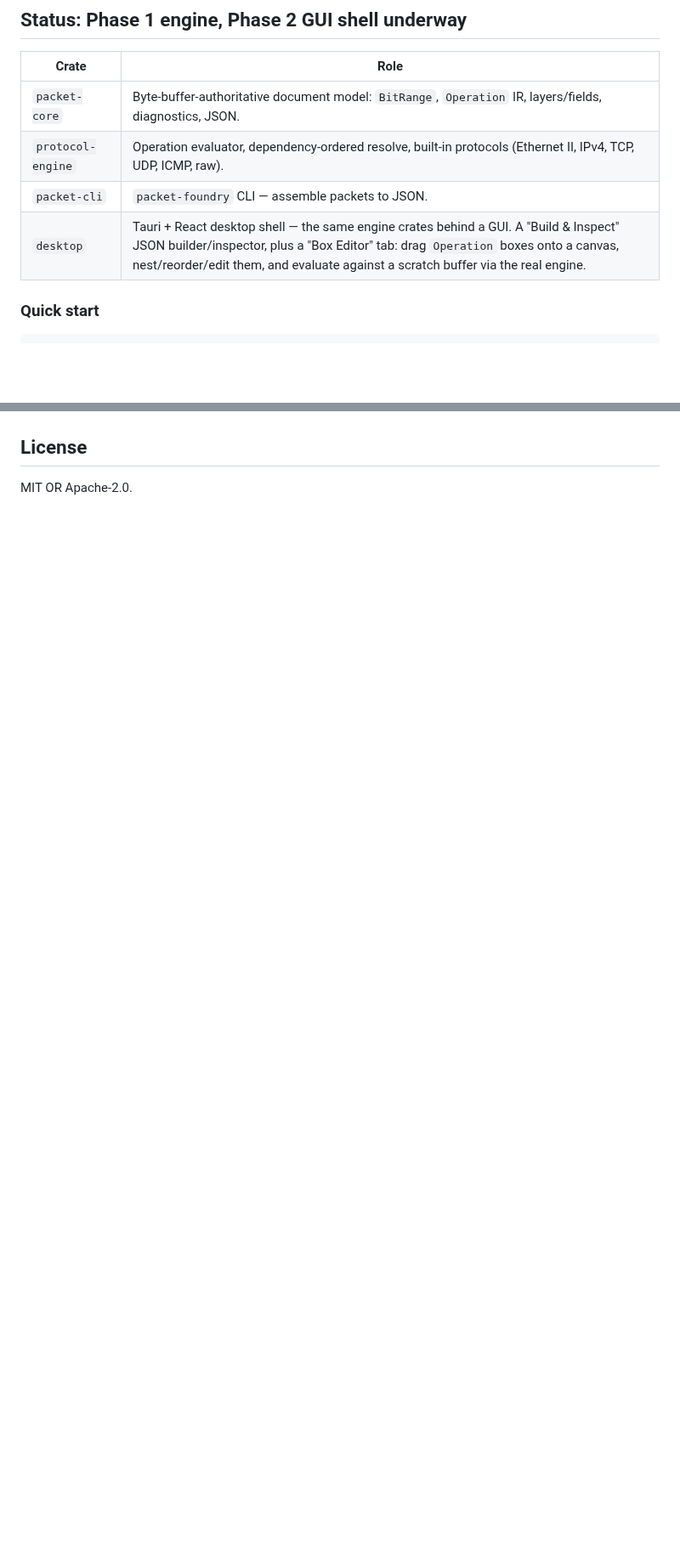
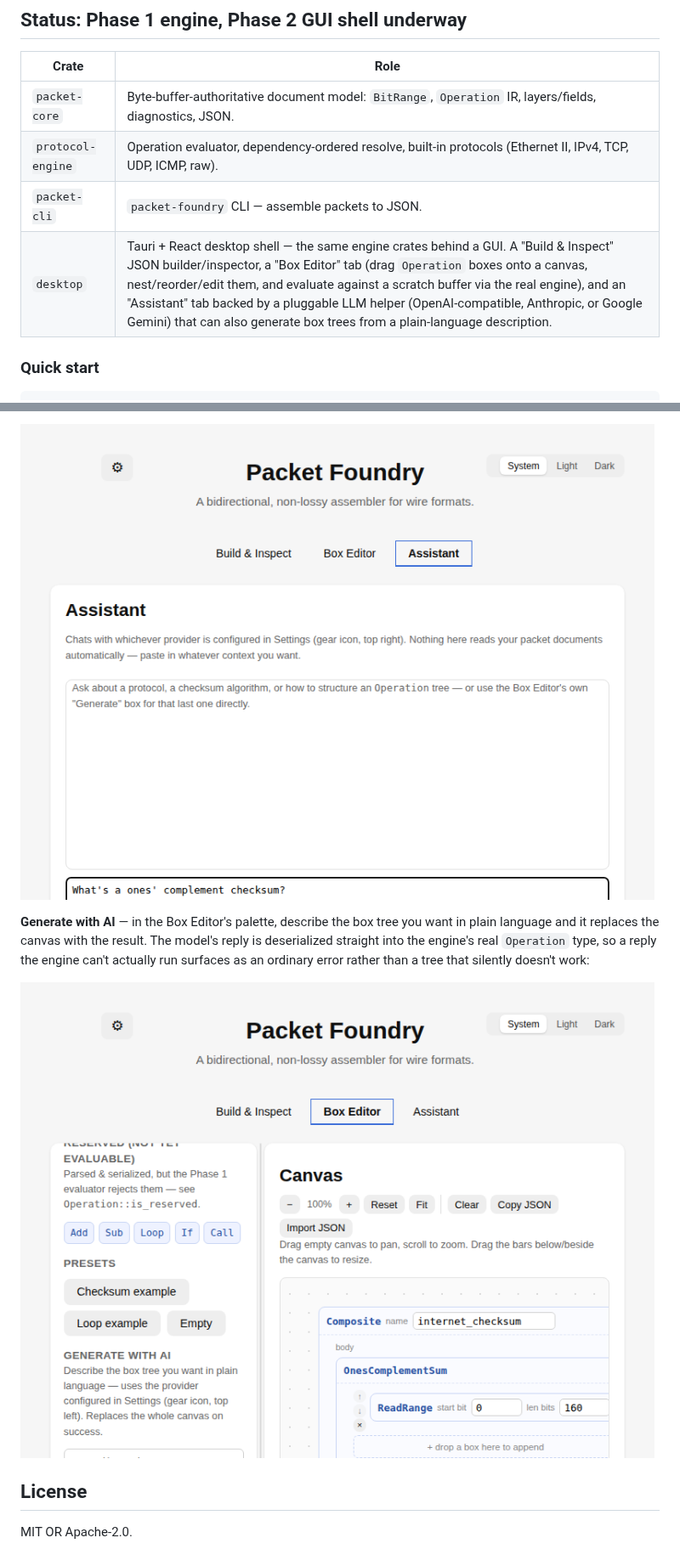
Before and after one commit to MKlolbullen/Packet-Foundry, a Markdown page: README.md, 2 parts joined by grey strips. Shown at 85% size. GitHub-like rendering; pictures changed too: docs/screenshots/assistant-tab.png (added), docs/screenshots/generate-box-tree.png (added); blank space fills up the shorter version.

```diff
--- a/README.md
+++ b/README.md
@@ -18,7 +18,7 @@ block them.
 | `packet-core` | Byte-buffer-authoritative document model: `BitRange`, `Operation` IR, layers/fields, diagnostics, JSON. |
 | `protocol-engine` | Operation evaluator, dependency-ordered resolve, built-in protocols (Ethernet II, IPv4, TCP, UDP, ICMP, raw). |
 | `packet-cli` | `packet-foundry` CLI — assemble packets to JSON. |
-| `desktop` | Tauri + React desktop shell — the same engine crates behind a GUI. A "Build & Inspect" JSON builder/inspector, plus a "Box Editor" tab: drag `Operation` boxes onto a canvas, nest/reorder/edit them, and evaluate against a scratch buffer via the real engine. |
+| `desktop` | Tauri + React desktop shell — the same engine crates behind a GUI. A "Build & Inspect" JSON builder/inspector, a "Box Editor" tab (drag `Operation` boxes onto a canvas, nest/reorder/edit them, and evaluate against a scratch buffer via the real engine), and an "Assistant" tab backed by a pluggable LLM helper (OpenAI-compatible, Anthropic, or Google Gemini) that can also generate box trees from a plain-language description. |
 
 ### Quick start
 
@@ -68,3 +82,12 @@ compose like any other box:
+![Assistant tab](docs/screenshots/assistant-tab.png)
+
+**Generate with AI** — in the Box Editor's palette, describe the box tree you want in plain
+language and it replaces the canvas with the result. The model's reply is deserialized straight
+into the engine's real `Operation` type, so a reply the engine can't actually run surfaces as an
+ordinary error rather than a tree that silently doesn't work:
+
+![Generate a box tree from a description](docs/screenshots/generate-box-tree.png)
+
 ## License
 
 MIT OR Apache-2.0.
```
Also changed, not shown: other parts of README.md (+14 -0 lines), docs/screenshots/llm-settings.png (added), 16 other files.
